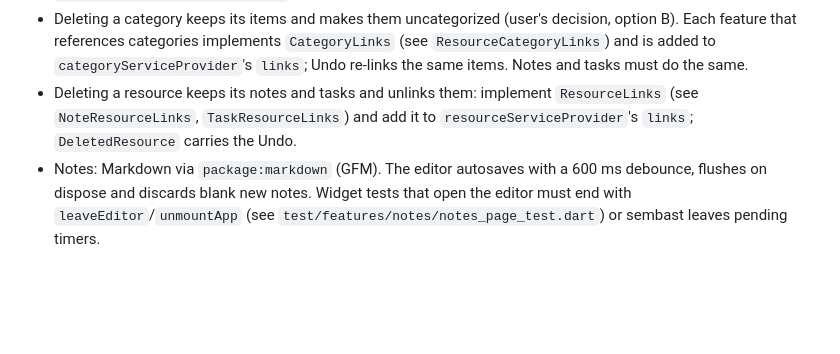
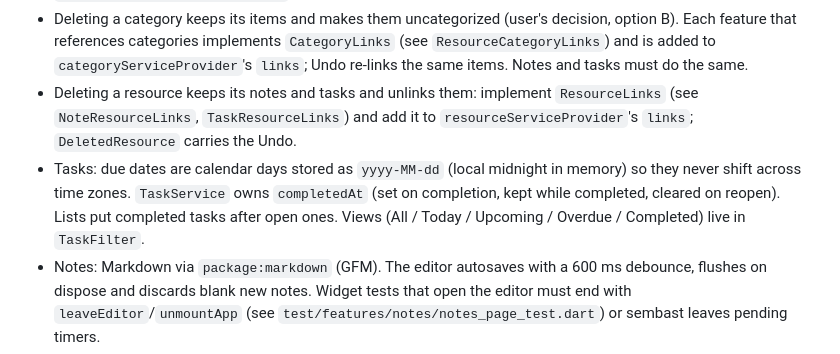
Before and after one commit to MahmoudSalem322/personal_learning_os, a Markdown page: CLAUDE.md, the part around the change. Drawn GitHub-style; blank space fills up the shorter version.

Commit message:
Document task conventions in CLAUDE.md
Co-Authored-By: Claude Opus 5.5 <noreply@anthropic.com>

```diff
--- a/CLAUDE.md
+++ b/CLAUDE.md
@@ -50,8 +50,14 @@ Only implement the phase the user asks for; never jump ahead.
   `categoryServiceProvider`'s `links`; Undo re-links the same items. Notes
   and tasks must do the same.
 - Deleting a resource keeps its notes and tasks and unlinks them:
-  implement `ResourceLinks` (see `NoteResourceLinks`, `TaskResourceLinks`) and add it to
-  `resourceServiceProvider`'s `links`; `DeletedResource` carries the Undo.
+  implement `ResourceLinks` (see `NoteResourceLinks`, `TaskResourceLinks`)
+  and add it to `resourceServiceProvider`'s `links`; `DeletedResource`
+  carries the Undo.
+- Tasks: due dates are calendar days stored as `yyyy-MM-dd` (local midnight
+  in memory) so they never shift across time zones. `TaskService` owns
+  `completedAt` (set on completion, kept while completed, cleared on
+  reopen). Lists put completed tasks after open ones. Views (All / Today /
+  Upcoming / Overdue / Completed) live in `TaskFilter`.
 - Notes: Markdown via `package:markdown` (GFM). The editor autosaves with a
   600 ms debounce, flushes on dispose and discards blank new notes. Widget
   tests that open the editor must end with `leaveEditor`/`unmountApp`
```
